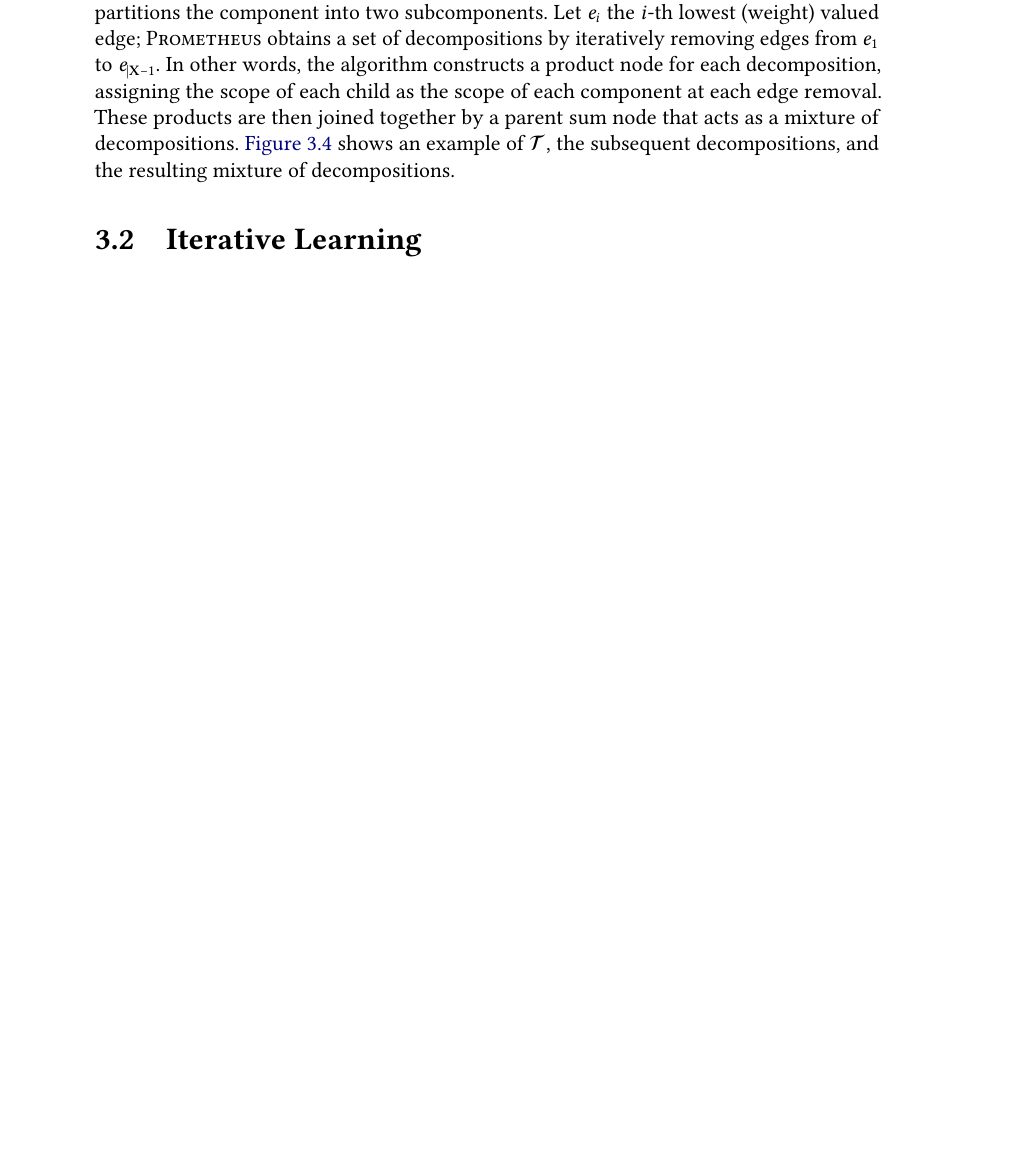
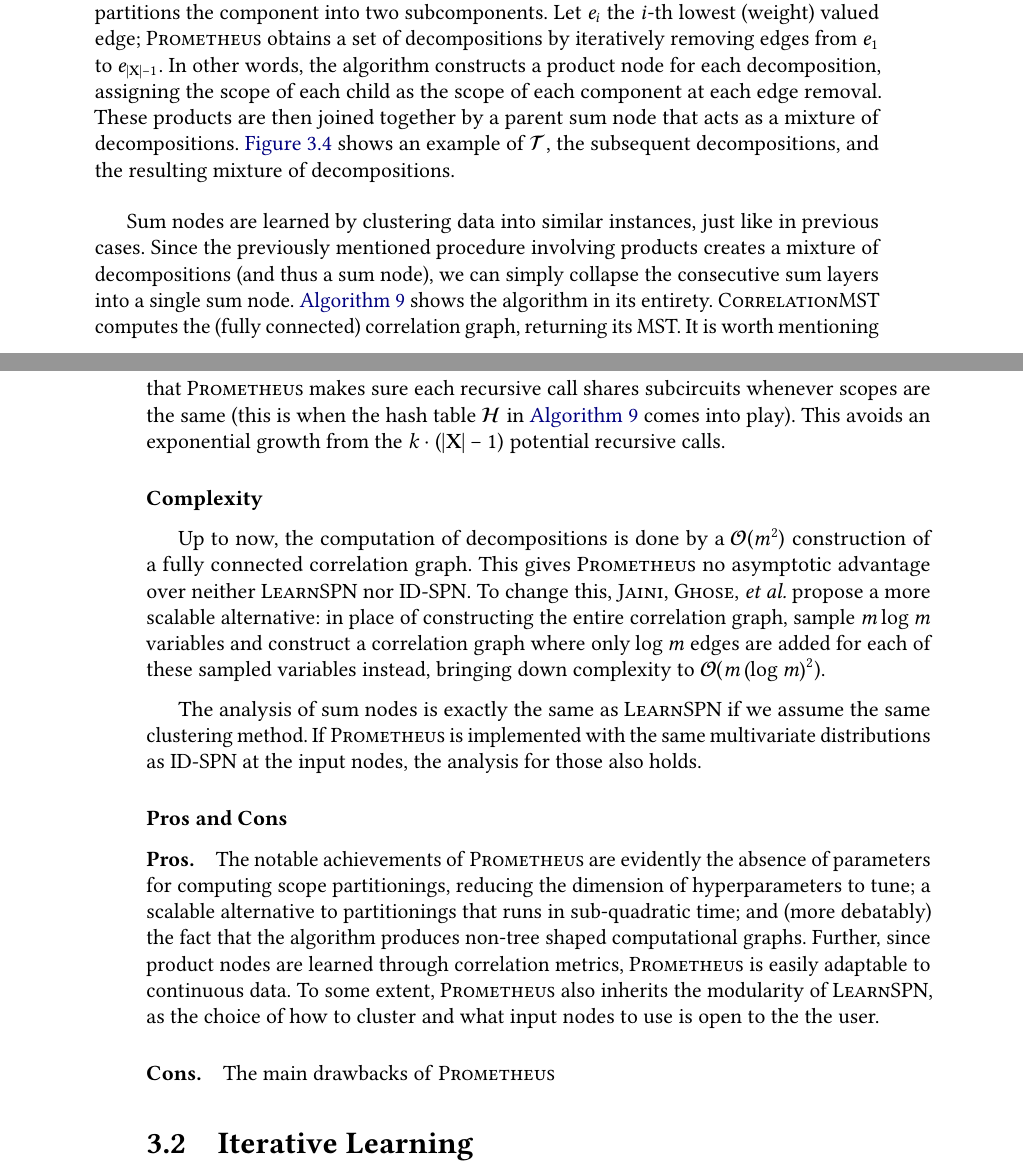
Before and after one commit to RenatoGeh/msc, a LaTeX thesis (dissertation/tese.tex, which reads dissertation/conteudo/learning.tex): part of page 45 of 66 before the commit and two parts of pages 45 and 46 of 66 after it, the two joined at a grey line, cut so that both start at the same text, the shorter picture padded with empty space. The pictures show the PDF file dissertation/tese.pdf that the author committed with the source.

Commit message:
learn: prometheus algorithm

```diff
--- a/dissertation/conteudo/learning.tex
+++ b/dissertation/conteudo/learning.tex
@@ -584,0 +582,2 @@ resulting mixture of decompositions.
+      \For{each $\set{x}_i$}
+        \State $\mathcal{T}\gets\textproc{CorrelationMST}(\set{x}_i,\set{X})$
@@ -592,6 +607,39 @@ resulting mixture of decompositions.
   \end{algorithmic}
 \end{algorithm}
 
+Sum nodes are learned by clustering data into similar instances, just like in previous cases. Since
+the previously mentioned procedure involving products creates a mixture of decompositions (and thus
+a sum node), we can simply collapse the consecutive sum layers into a single sum node.
+\Cref{alg:prometheus} shows the algorithm in its entirety. \textproc{CorrelationMST} computes the
+(fully connected) correlation graph, returning its MST. It is worth mentioning that
+\textproc{Prometheus} makes sure each recursive call shares subcircuits whenever scopes are the
+same (this is when the hash table $\mathcal{H}$ in \Cref{alg:prometheus} comes into play). This
+avoids an exponential growth from the $k\cdot(|\set{X}|-1)$ potential recursive calls.
+
+\subsubsection{Complexity}
+
+Up to now, the computation of decompositions is done by a $\bigo(m^2)$ construction of a fully
+connected correlation graph. This gives \textproc{Prometheus} no asymptotic advantage over neither
+\textproc{LearnSPN} nor \textproc{ID-SPN}. To change this, \citeauthor{jaini18a} propose a more
+scalable alternative: in place of constructing the entire correlation graph, sample $m\log m$
+variables and construct a correlation graph where only $\log m$ edges are added for each of these
+sampled variables instead, bringing down complexity to $\bigo(m\left(\log m\right)^2)$.
+
+The analysis of sum nodes is exactly the same as \textproc{LearnSPN} if we assume the same
+clustering method. If \textproc{Prometheus} is implemented with the same multivariate distributions
+as \textproc{ID-SPN} at the input nodes, the analysis for those also holds.
+
+\subsubsection{Pros and Cons}
+
+\paragraph{Pros.} The notable achievements of \textproc{Prometheus} are evidently the absence of
+parameters for computing scope partitionings, reducing the dimension of hyperparameters to tune; a
+scalable alternative to partitionings that runs in sub-quadratic time; and (more debatably) the
+fact that the algorithm produces non-tree shaped computational graphs. Further, since product nodes
+are learned through correlation metrics, \textproc{Prometheus} is easily adaptable to continuous
+data. To some extent, \textproc{Prometheus} also inherits the modularity of $\textproc{LearnSPN}$,
+as the choice of how to cluster and what input nodes to use is open to the the user.
+
+\paragraph{Cons.} The main drawbacks of \textproc{Prometheus}
 
 \section{Iterative Learning}
 \label{sec:iterative}
```
Also changed, not shown: dissertation/tese.pdf, dissertation/conteudo/learning.tex (49 more changed lines).
